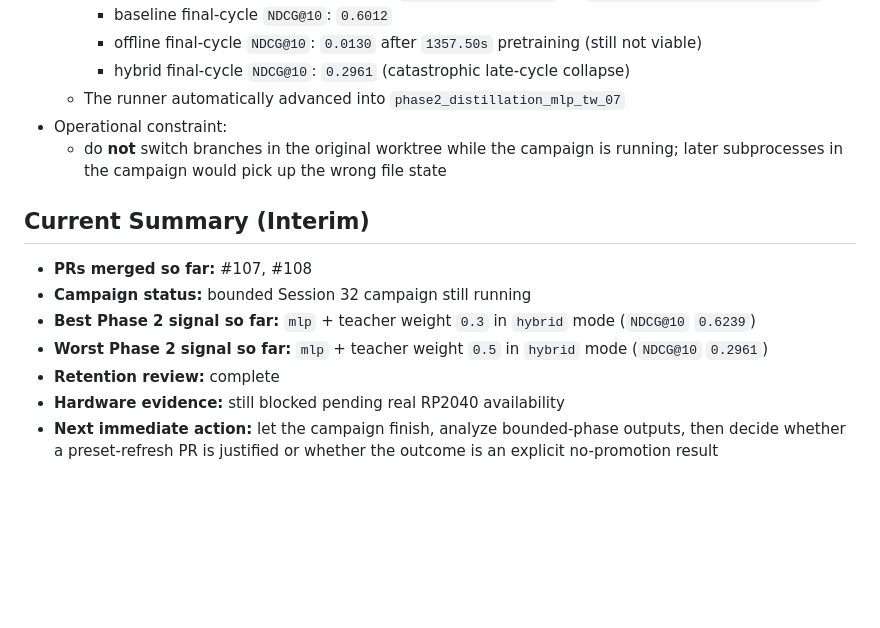
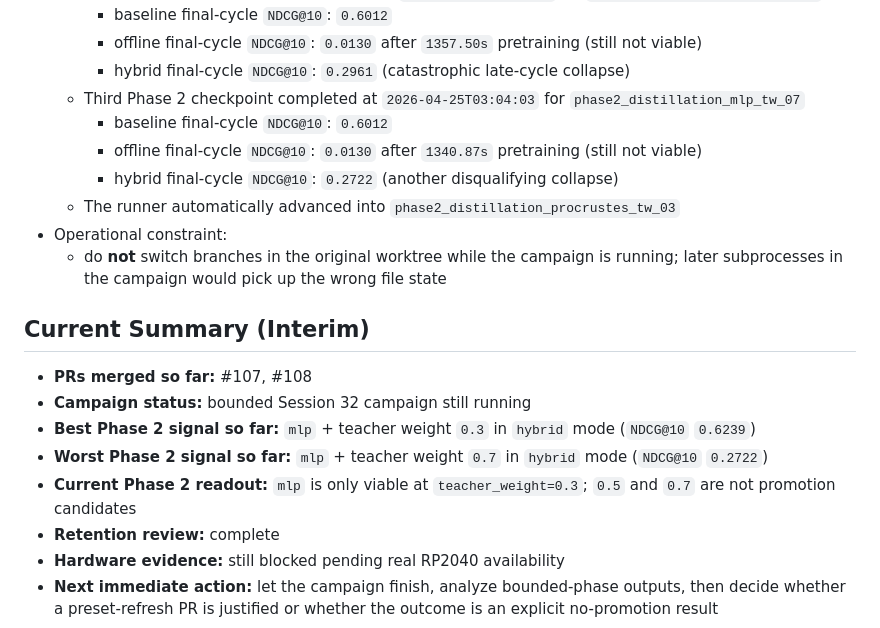
Before and after one commit to mattmre/CHELATEDAI, a Markdown page: docs/ARCH AGENTIC ENGINEERING AND PLANNING/session-log-2026-04-24-session32.md, the part around the change. Drawn GitHub-style; blank space fills up the shorter version.

Commit message:
docs: record session 32 tw07 result
Update the live Session 32 log with the completed MLP teacher-weight sweep and note the transition into procrustes.

Co-authored-by: Copilot <223556219+Copilot@users.noreply.github.com>

```diff
--- a/docs/ARCH AGENTIC ENGINEERING AND PLANNING/session-log-2026-04-24-session32.md
+++ b/docs/ARCH AGENTIC ENGINEERING AND PLANNING/session-log-2026-04-24-session32.md
@@ -64,7 +64,11 @@ Close the remaining post-Session-31 follow-through without reopening stale work:
     - baseline final-cycle `NDCG@10`: `0.6012`
     - offline final-cycle `NDCG@10`: `0.0130` after `1357.50s` pretraining (still not viable)
     - hybrid final-cycle `NDCG@10`: `0.2961` (catastrophic late-cycle collapse)
-  - The runner automatically advanced into `phase2_distillation_mlp_tw_07`
+  - Third Phase 2 checkpoint completed at `2026-04-25T03:04:03` for `phase2_distillation_mlp_tw_07`
+    - baseline final-cycle `NDCG@10`: `0.6012`
+    - offline final-cycle `NDCG@10`: `0.0130` after `1340.87s` pretraining (still not viable)
+    - hybrid final-cycle `NDCG@10`: `0.2722` (another disqualifying collapse)
+  - The runner automatically advanced into `phase2_distillation_procrustes_tw_03`
 - Operational constraint:
   - do **not** switch branches in the original worktree while the campaign is running; later subprocesses in the campaign would pick up the wrong file state
 
@@ -72,7 +76,8 @@ Close the remaining post-Session-31 follow-through without reopening stale work:
 - **PRs merged so far:** #107, #108
 - **Campaign status:** bounded Session 32 campaign still running
 - **Best Phase 2 signal so far:** `mlp` + teacher weight `0.3` in `hybrid` mode (`NDCG@10` `0.6239`)
-- **Worst Phase 2 signal so far:** `mlp` + teacher weight `0.5` in `hybrid` mode (`NDCG@10` `0.2961`)
+- **Worst Phase 2 signal so far:** `mlp` + teacher weight `0.7` in `hybrid` mode (`NDCG@10` `0.2722`)
+- **Current Phase 2 readout:** `mlp` is only viable at `teacher_weight=0.3`; `0.5` and `0.7` are not promotion candidates
 - **Retention review:** complete
 - **Hardware evidence:** still blocked pending real RP2040 availability
 - **Next immediate action:** let the campaign finish, analyze bounded-phase outputs, then decide whether a preset-refresh PR is justified or whether the outcome is an explicit no-promotion result
```
